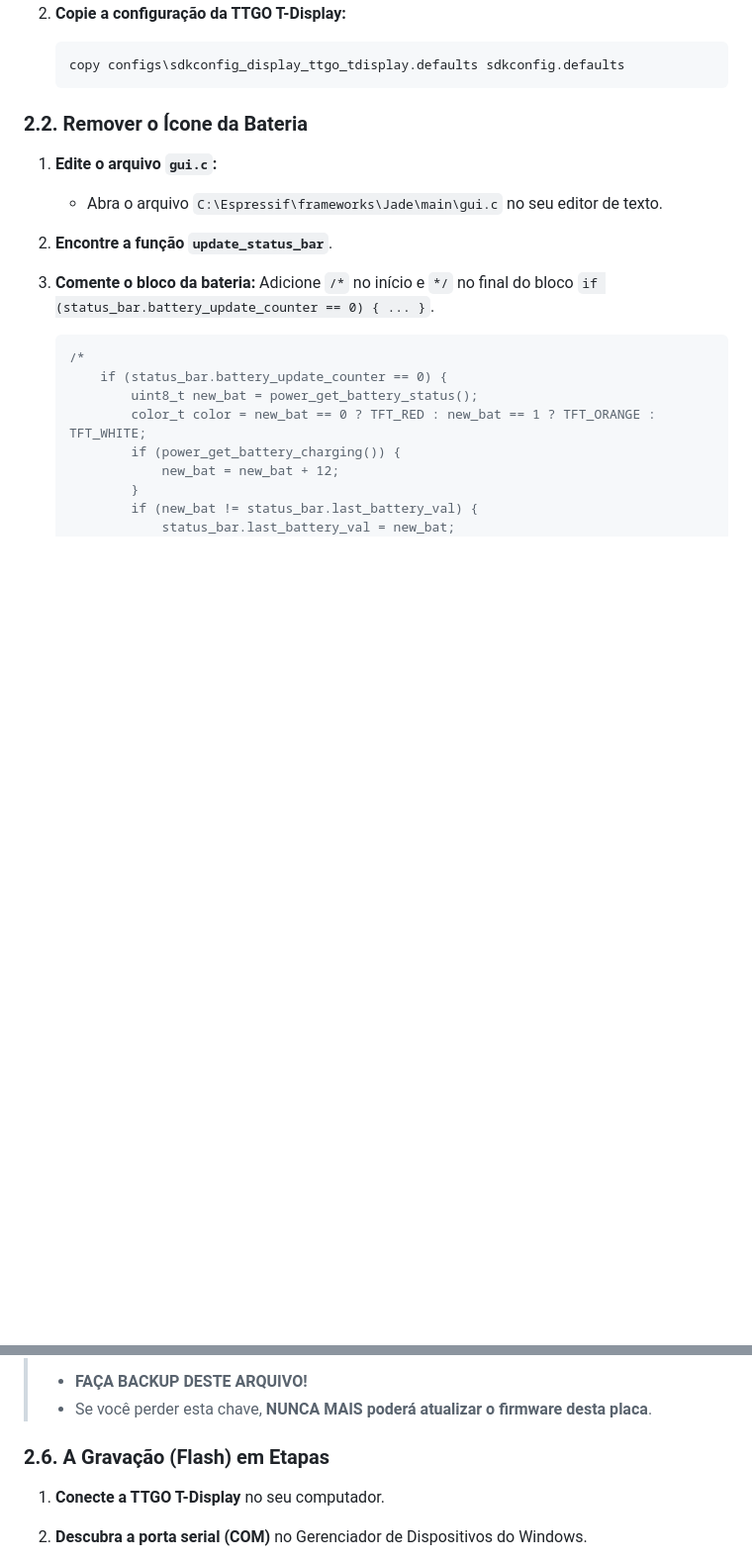
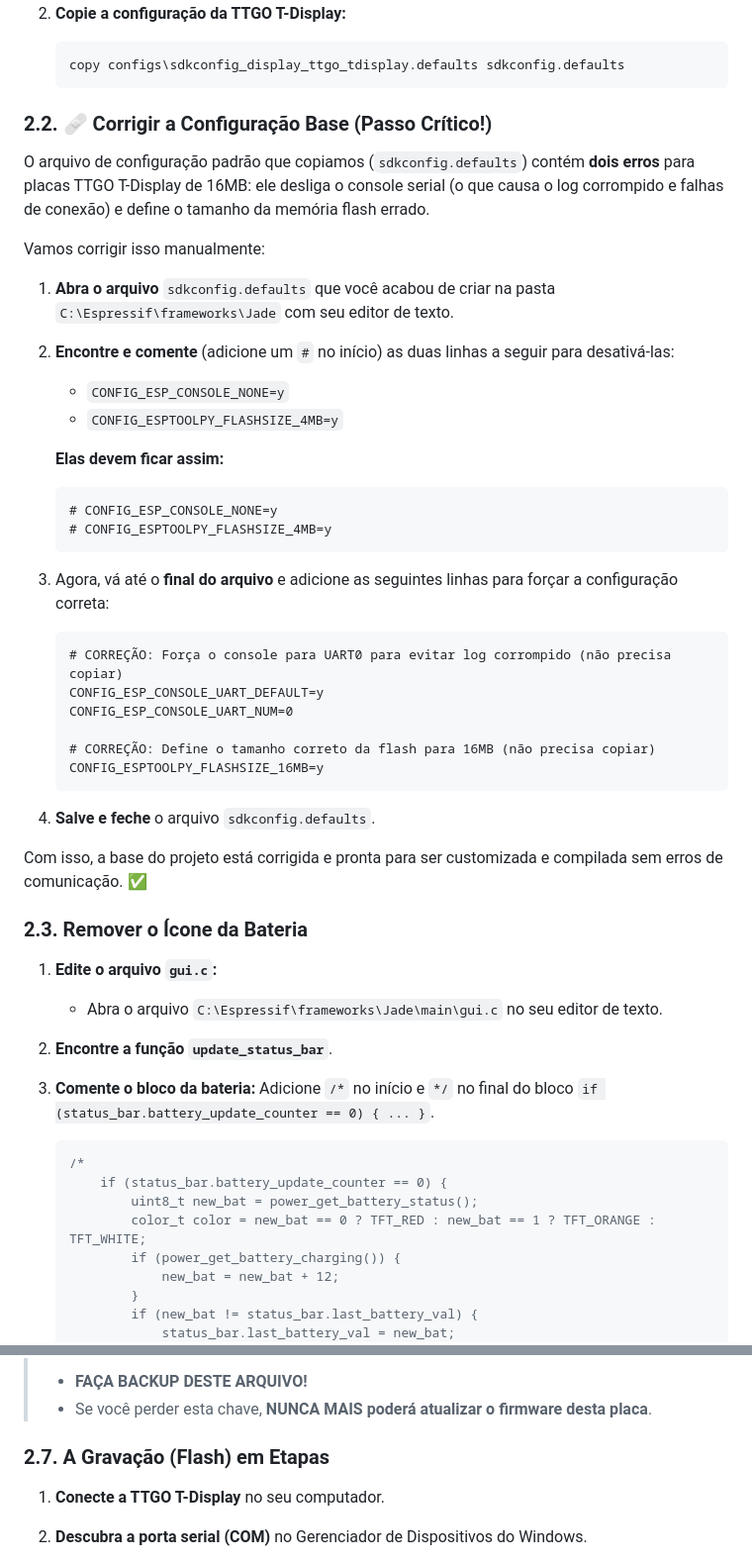
Before and after one commit to CaTeIM/DIY, a Markdown page: jade_secure_boot.md, 2 parts joined by grey strips. Shown at 99% size. Rendered like a GitHub page; blank space fills up the shorter version.

````diff
--- a/jade_secure_boot.md
+++ b/jade_secure_boot.md
@@ -81,7 +81,40 @@ Antes de qualquer customização, vamos carregar as configurações padrão para
     copy configs\sdkconfig_display_ttgo_tdisplay.defaults sdkconfig.defaults
     ```
 
-### 2.2. Remover o Ícone da Bateria
+### 2.2. 🩹 Corrigir a Configuração Base (Passo Crítico!)
+
+O arquivo de configuração padrão que copiamos (`sdkconfig.defaults`) contém **dois erros** para placas TTGO T-Display de 16MB: ele desliga o console serial (o que causa o log corrompido e falhas de conexão) e define o tamanho da memória flash errado.
+
+Vamos corrigir isso manualmente:
+
+1.  **Abra o arquivo** `sdkconfig.defaults` que você acabou de criar na pasta `C:\Espressif\frameworks\Jade` com seu editor de texto.
+2.  **Encontre e comente** (adicione um `#` no início) as duas linhas a seguir para desativá-las:
+    * `CONFIG_ESP_CONSOLE_NONE=y`
+    * `CONFIG_ESPTOOLPY_FLASHSIZE_4MB=y`
+
+    **Elas devem ficar assim:**
+
+    ```
+    # CONFIG_ESP_CONSOLE_NONE=y
+    # CONFIG_ESPTOOLPY_FLASHSIZE_4MB=y
+    ```
+
+3.  Agora, vá até o **final do arquivo** e adicione as seguintes linhas para forçar a configuração correta:
+
+    ```
+    # CORREÇÃO: Força o console para UART0 para evitar log corrompido (não precisa copiar)
+    CONFIG_ESP_CONSOLE_UART_DEFAULT=y
+    CONFIG_ESP_CONSOLE_UART_NUM=0
+
+    # CORREÇÃO: Define o tamanho correto da flash para 16MB (não precisa copiar)
+    CONFIG_ESPTOOLPY_FLASHSIZE_16MB=y
+    ```
+
+4.  **Salve e feche** o arquivo `sdkconfig.defaults`.
+
+Com isso, a base do projeto está corrigida e pronta para ser customizada e compilada sem erros de comunicação. ✅
+
+### 2.3. Remover o Ícone da Bateria
 
 1.  **Edite o arquivo `gui.c`:**
     * Abra o arquivo `C:\Espressif\frameworks\Jade\main\gui.c` no seu editor de texto.
@@ -174,7 +204,7 @@ Antes de qualquer customização, vamos carregar as configurações padrão para
 > - **FAÇA BACKUP DESTE ARQUIVO!**
 > - Se você perder esta chave, **NUNCA MAIS poderá atualizar o firmware desta placa**.
 
-### 2.6. A Gravação (Flash) em Etapas
+### 2.7. A Gravação (Flash) em Etapas
 
 1.  **Conecte a TTGO T-Display** no seu computador.
 2.  **Descubra a porta serial (COM)** no Gerenciador de Dispositivos do Windows.
````
Also changed, not shown: other parts of jade_secure_boot.md (+9 -12 lines).
